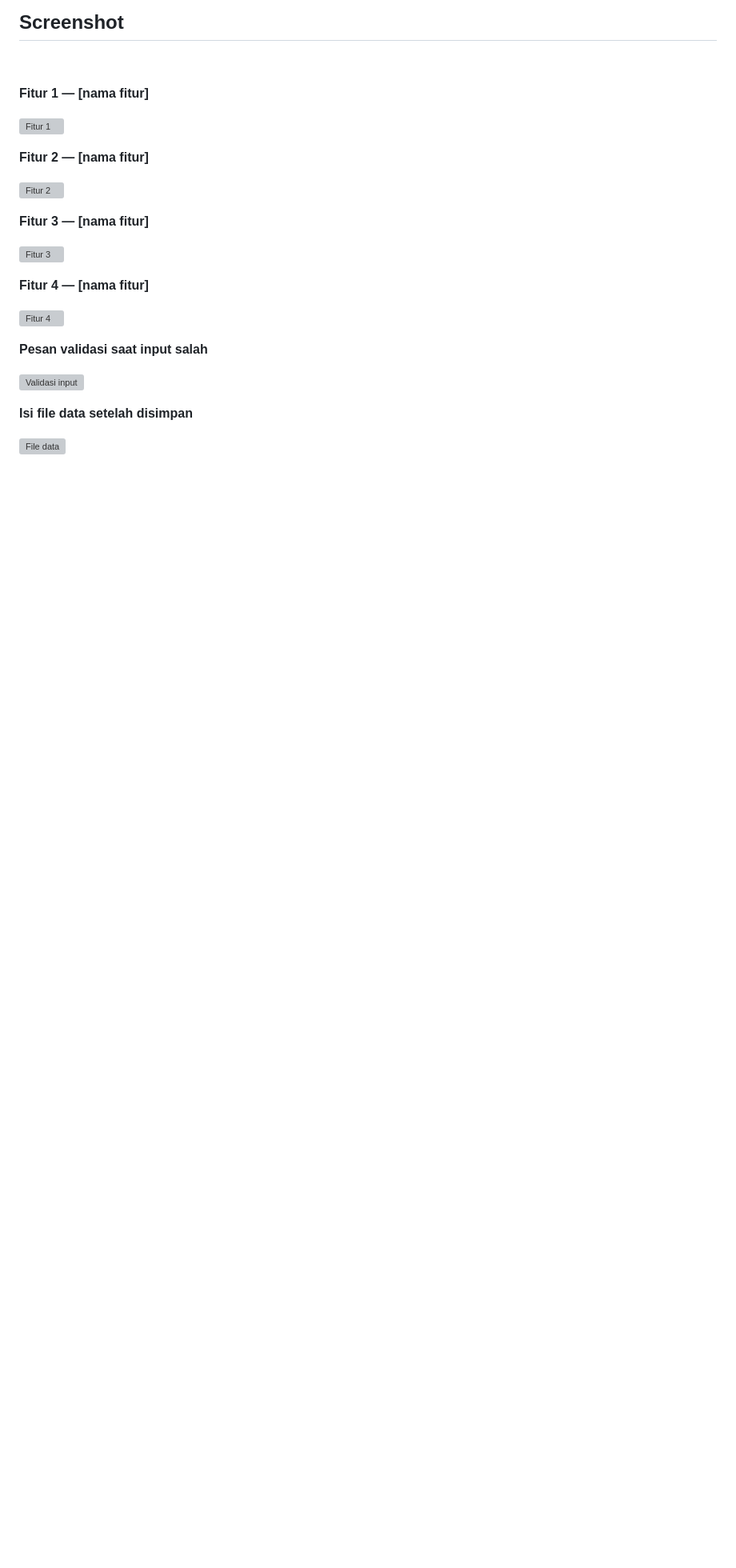
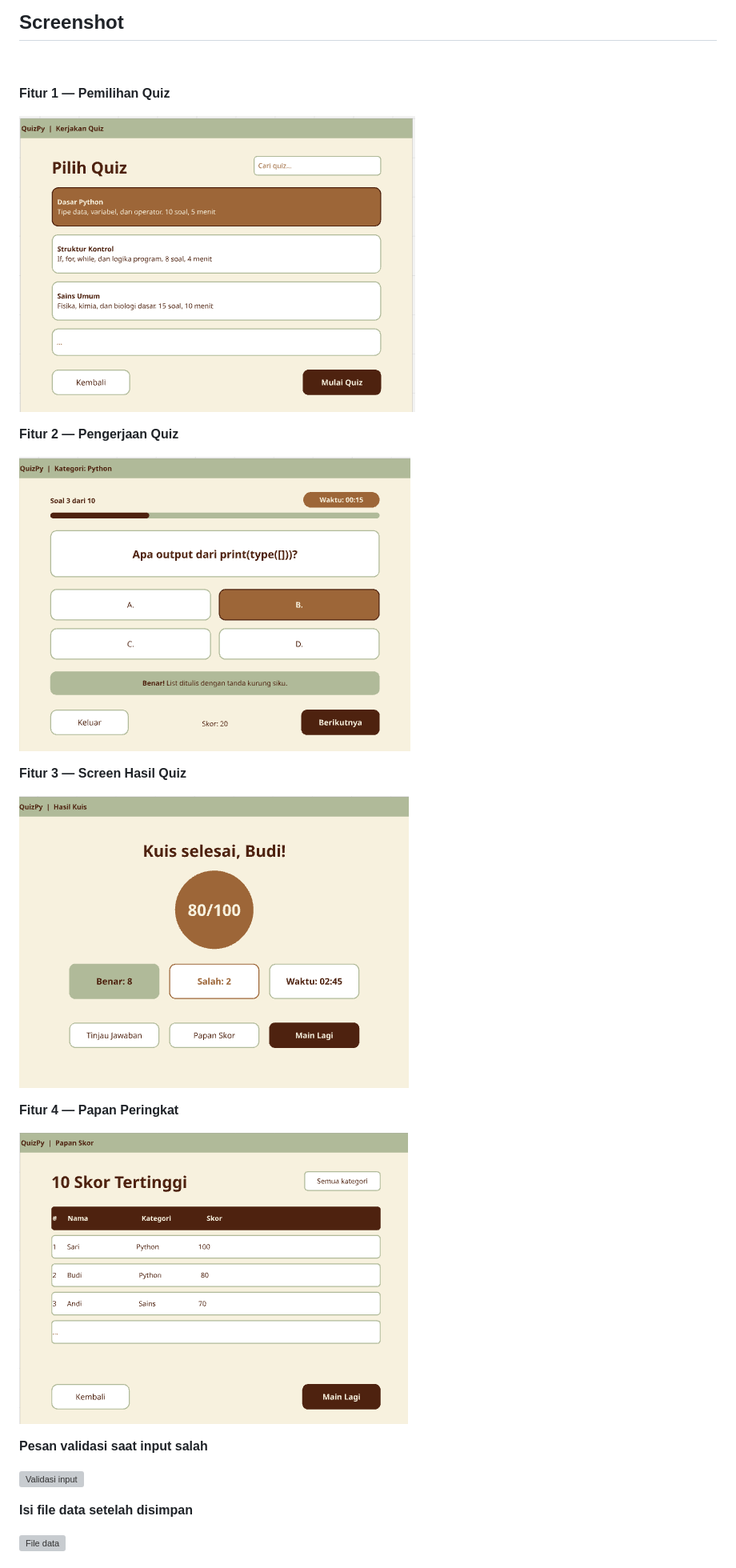
Before and after one commit to Jehts-13/Brainlytic, a Markdown page: README.md, the part around the change. Shown at 80% size. Rendered like a GitHub page; pictures changed too: screenshots/02_Pilihan_Quiz.png (added), screenshots/03_Soal_Quiz.png (added), screenshots/04_Hasil_Kuis.png (added); blank space fills up the shorter version; grey boxes are pictures that could not be loaded.

Commit message:
Mengupdate README.md

```diff
--- a/README.md
+++ b/README.md
@@ -47,21 +47,21 @@ An interactive desktop quiz application developed using Python and Tkinter. User
 
 &nbsp;
 
-**Fitur 1 — \[nama fitur\]**
+**Fitur 1 — Pemilihan Quiz**
 
-![Fitur 1](screenshots/02_fitur_1.png)
+![Fitur 1](screenshots/02_Pilihan_Quiz.png)
 
-**Fitur 2 — \[nama fitur\]**
+**Fitur 2 — Pengerjaan Quiz**
 
-![Fitur 2](screenshots/03_fitur_2.png)
+![Fitur 2](screenshots/03_Soal_Quiz.png)
 
-**Fitur 3 — \[nama fitur\]**
+**Fitur 3 — Screen Hasil Quiz**
 
-![Fitur 3](screenshots/04_fitur_3.png)
+![Fitur 3](screenshots/04_Hasil_Kuis.png)
 
-**Fitur 4 — \[nama fitur\]**
+**Fitur 4 — Papan Peringkat**
 
-![Fitur 4](screenshots/05_fitur_4.png)
+![Fitur 4](screenshots/05_Leaderboard_Score.png)
 
 **Pesan validasi saat input salah**
 
```
Also changed, not shown: screenshots/01_halaman_utama.png (added).
